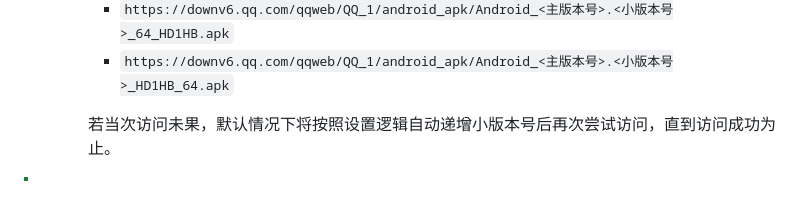
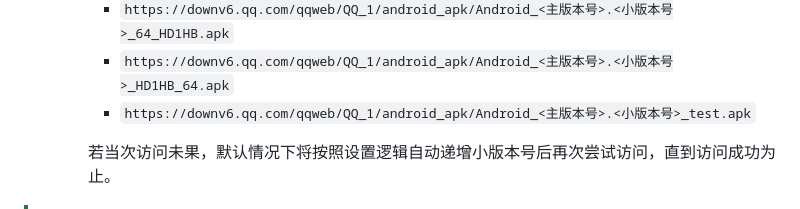
Before and after one commit to ArcticFoxPro/QQVersionListTool-WeChatMiniProgram, a Markdown page: README.md, the part around the change. GitHub-like rendering; folded sections open.

```diff
--- a/README.md
+++ b/README.md
@@ -107,6 +107,7 @@ QQ 版本列表 Lite for WeChat MiniProgram 是一个使用 TDesign 组件库构
     - `https://downv6.qq.com/qqweb/QQ_1/android_apk/Android_<主版本号>.<小版本号>_HD3_64.apk`
     - `https://downv6.qq.com/qqweb/QQ_1/android_apk/Android_<主版本号>.<小版本号>_64_HD1HB.apk`
     - `https://downv6.qq.com/qqweb/QQ_1/android_apk/Android_<主版本号>.<小版本号>_HD1HB_64.apk`
+    - `https://downv6.qq.com/qqweb/QQ_1/android_apk/Android_<主版本号>.<小版本号>_test.apk`
     </details>
 
     若当次访问未果，默认情况下将按照设置逻辑自动递增小版本号后再次尝试访问，直到访问成功为止。
```
